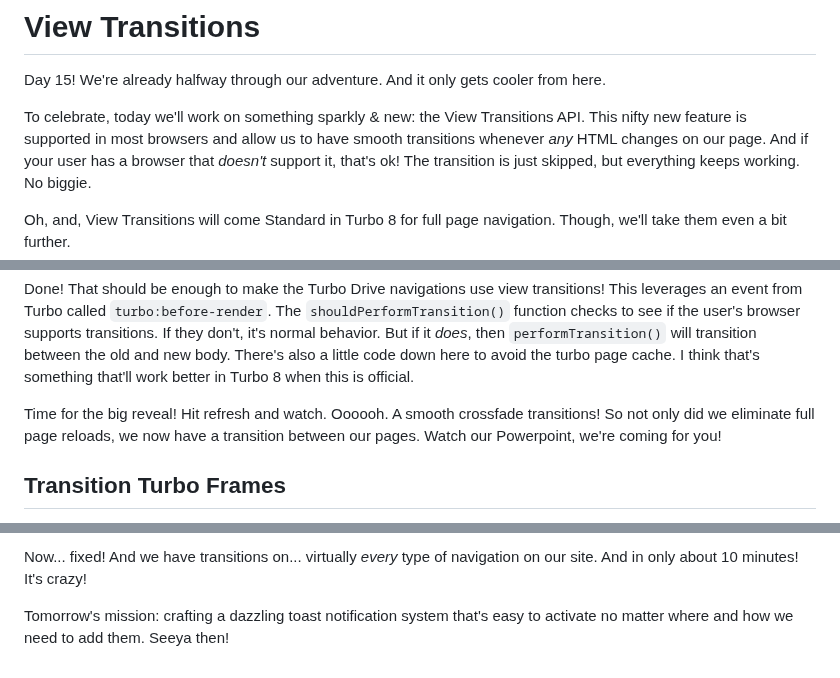
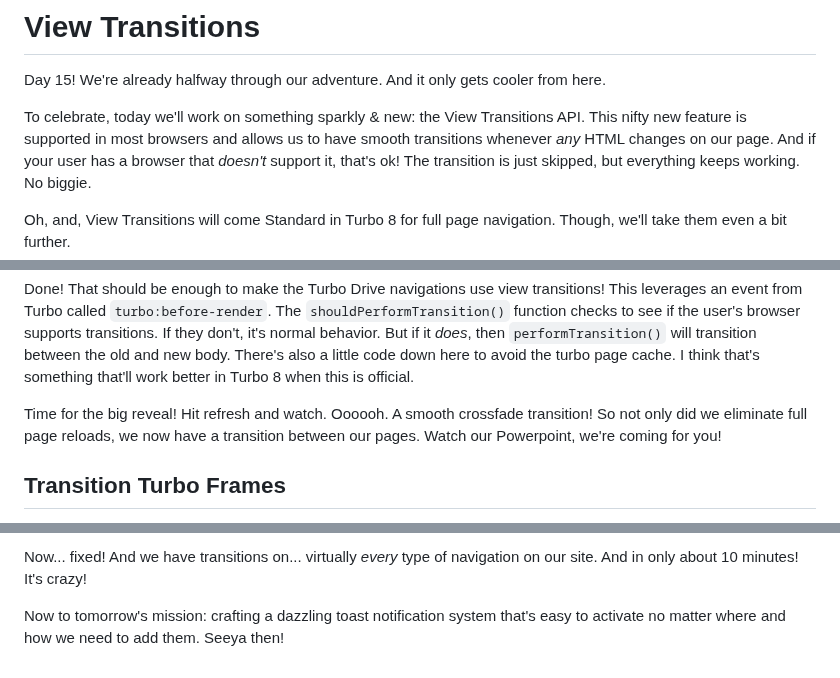
Before and after one commit to SymfonyCasts/30-days-last, a Markdown page: sfcasts/view-transitions.md, 3 parts joined by grey strips. Drawn GitHub-style.

Commit message:
final proofing

```diff
--- a/sfcasts/view-transitions.md
+++ b/sfcasts/view-transitions.md
@@ -4,7 +4,7 @@ Day 15! We're already halfway through our adventure. And it only gets cooler fro
 here.
 
 To celebrate, today we'll work on something sparkly & new: the View
-Transitions API. This nifty new feature is supported in most browsers and allow us
+Transitions API. This nifty new feature is supported in most browsers and allows us
 to have smooth transitions whenever *any* HTML changes on our page. And if your
 user has a browser that *doesn't* support it, that's ok! The transition is just
 skipped, but everything keeps working. No biggie.
@@ -51,7 +51,7 @@ a little code down here to avoid the turbo page cache. I think that's something
 that'll work better in Turbo 8 when this is official.
 
 Time for the big reveal! Hit refresh and watch. Oooooh. A smooth
-crossfade transitions! So not only did we eliminate full page reloads, we now have
+crossfade transition! So not only did we eliminate full page reloads, we now have
 a transition between our pages. Watch our Powerpoint, we're coming for you!
 
 ## Transition Turbo Frames
@@ -126,5 +126,5 @@ I totally made that up. Over an `app.js`, we can look for that. If
 Now... fixed! And we have transitions on... virtually *every* type of navigation
 on our site. And in only about 10 minutes! It's crazy!
 
-Tomorrow's mission: crafting a dazzling toast notification system that's
+Now to tomorrow's mission: crafting a dazzling toast notification system that's
 easy to activate no matter where and how we need to add them. Seeya then!
```
Also changed, not shown: sfcasts/toast.md (+1 -1 lines).
